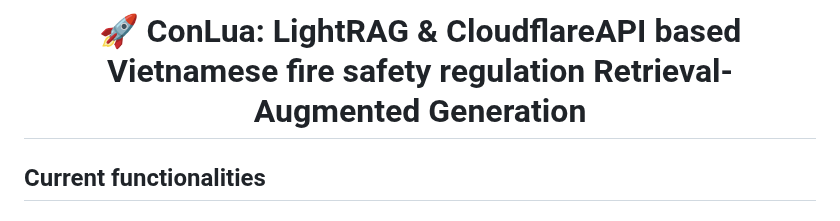
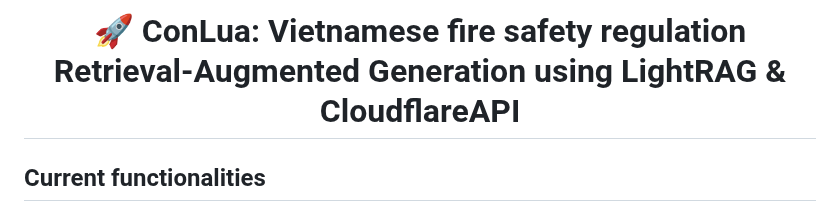
Before and after one commit to ConLua-Tools/ConLua, a Markdown page: README.md, the part around the change. Drawn GitHub-style.

```diff
--- a/README.md
+++ b/README.md
@@ -1,6 +1,6 @@
 <div align="center">
 
-# 🚀 ConLua: LightRAG & CloudflareAPI based Vietnamese fire safety regulation Retrieval-Augmented Generation
+# 🚀 ConLua: Vietnamese fire safety regulation Retrieval-Augmented Generation using LightRAG & CloudflareAPI
 </div>
 
 ## Current functionalities
```
